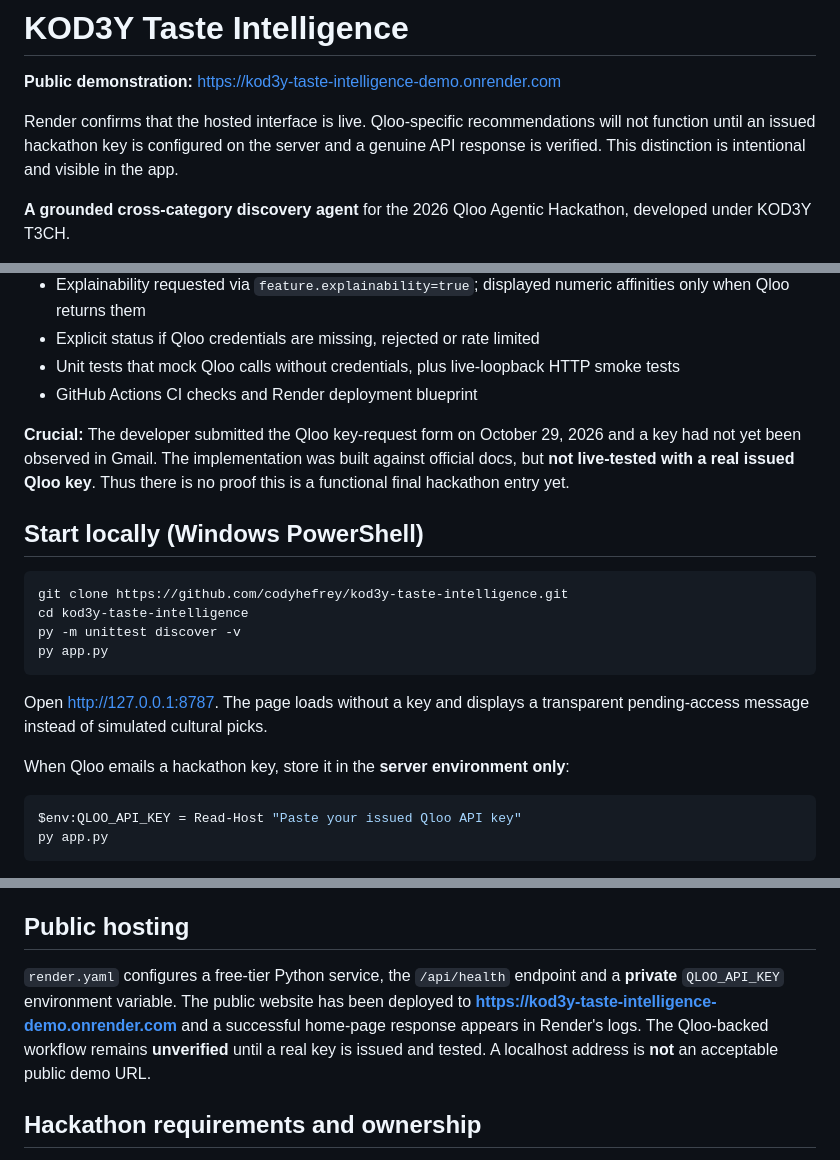
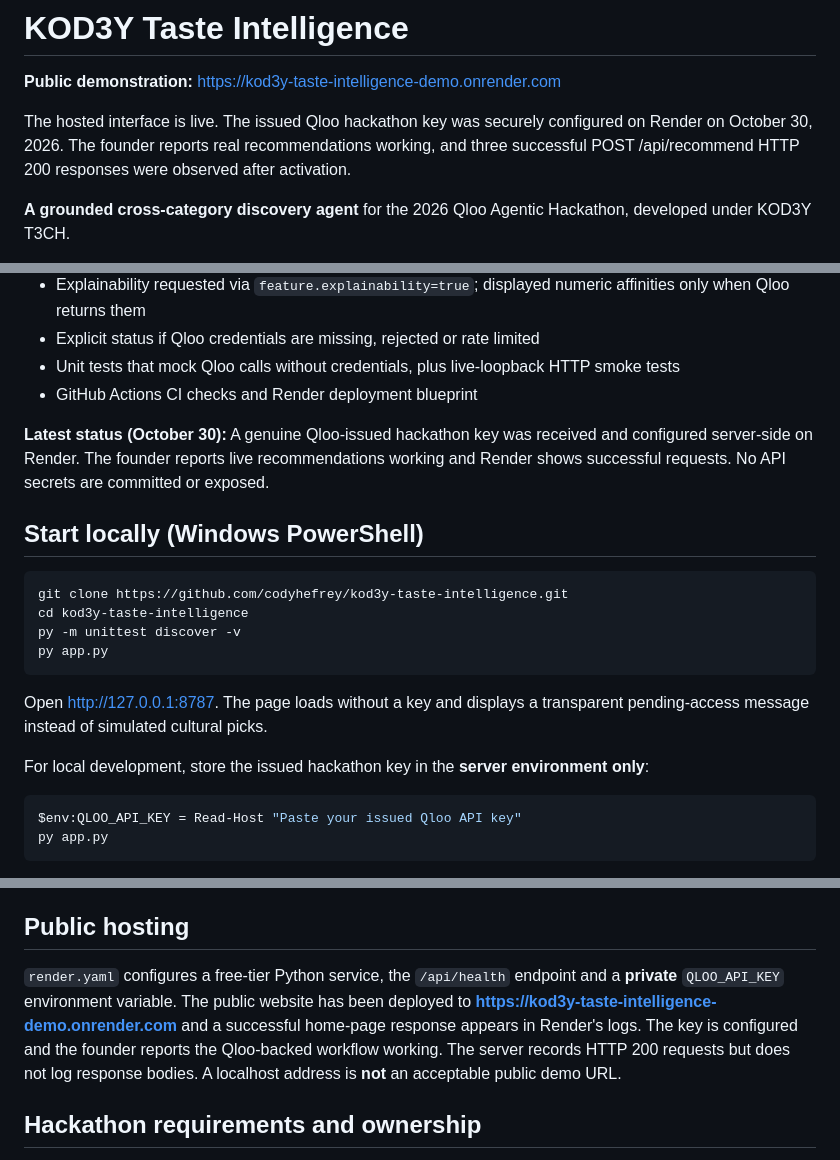
Before and after one commit to codyhefrey/kod3y-taste-intelligence, a Markdown page: README.md, 3 parts joined by grey strips. Rendered like a GitHub page.

Commit message:
Reflect received Qloo key and verified deployed request activity in README

````diff
--- a/README.md
+++ b/README.md
@@ -2,7 +2,7 @@
 
 **Public demonstration:** https://kod3y-taste-intelligence-demo.onrender.com
 
-Render confirms that the hosted interface is live. Qloo-specific recommendations will not function until an issued hackathon key is configured on the server and a genuine API response is verified. This distinction is intentional and visible in the app.
+The hosted interface is live. The issued Qloo hackathon key was securely configured on Render on October 30, 2026. The founder reports real recommendations working, and three successful POST /api/recommend HTTP 200 responses were observed after activation.
 
 **A grounded cross-category discovery agent** for the 2026 Qloo Agentic Hackathon, developed under KOD3Y T3CH.
 
@@ -18,7 +18,7 @@ The user enters one to three **named** favorites (movies, musicians, restaurants
 - Unit tests that mock Qloo calls without credentials, plus live-loopback HTTP smoke tests
 - GitHub Actions CI checks and Render deployment blueprint
 
-**Crucial:** The developer submitted the Qloo key-request form on October 29, 2026 and a key had not yet been observed in Gmail. The implementation was built against official docs, but **not live-tested with a real issued Qloo key**. Thus there is no proof this is a functional final hackathon entry yet.
+**Latest status (October 30):** A genuine Qloo-issued hackathon key was received and configured server-side on Render. The founder reports live recommendations working and Render shows successful requests. No API secrets are committed or exposed.
 
 ## Start locally (Windows PowerShell)
 
@@ -31,7 +31,7 @@ py app.py
 
 Open http://127.0.0.1:8787. The page loads without a key and displays a transparent pending-access message instead of simulated cultural picks.
 
-When Qloo emails a hackathon key, store it in the **server environment only**:
+For local development, store the issued hackathon key in the **server environment only**:
 
 ```powershell
 $env:QLOO_API_KEY = Read-Host "Paste your issued Qloo API key"
@@ -60,7 +60,7 @@ See the [GitHub Actions tab](https://github.com/codyhefrey/kod3y-taste-intellige
 
 ## Public hosting
 
-`render.yaml` configures a free-tier Python service, the `/api/health` endpoint and a **private** `QLOO_API_KEY` environment variable. The public website has been deployed to **https://kod3y-taste-intelligence-demo.onrender.com** and a successful home-page response appears in Render's logs. The Qloo-backed workflow remains **unverified** until a real key is issued and tested. A localhost address is **not** an acceptable public demo URL.
+`render.yaml` configures a free-tier Python service, the `/api/health` endpoint and a **private** `QLOO_API_KEY` environment variable. The public website has been deployed to **https://kod3y-taste-intelligence-demo.onrender.com** and a successful home-page response appears in Render's logs. The key is configured and the founder reports the Qloo-backed workflow working. The server records HTTP 200 requests but does not log response bodies. A localhost address is **not** an acceptable public demo URL.
 
 ## Hackathon requirements and ownership
 
````
